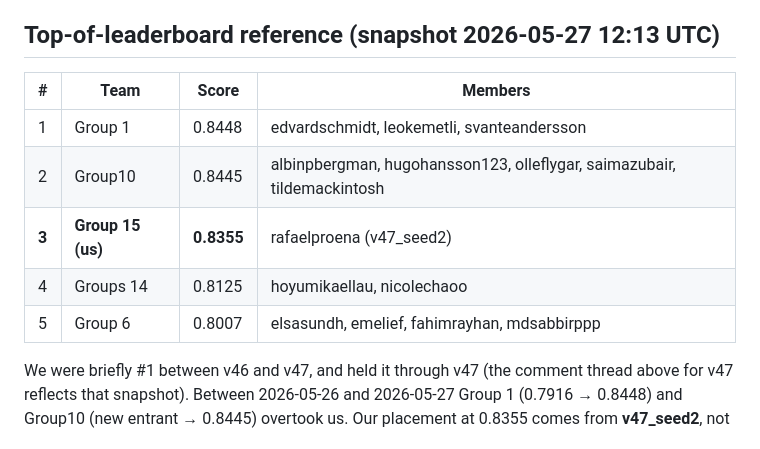
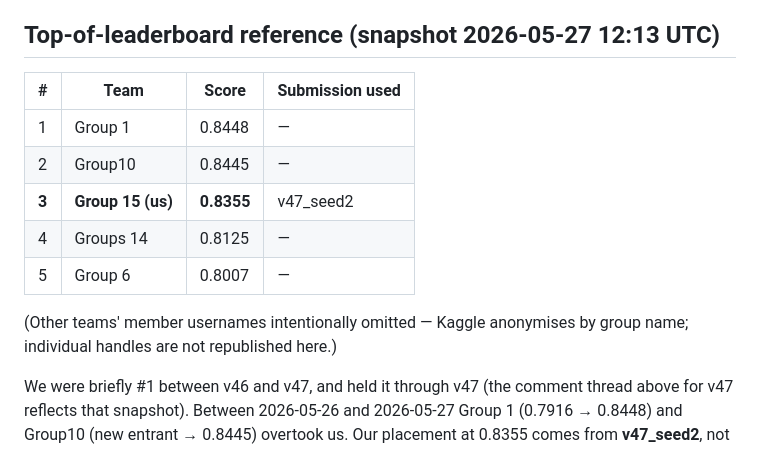
Before and after one commit to rafallex/multimodal-microscopy-distillation, a Markdown page: LB_HISTORY.md, the part around the change. GitHub-like rendering.

Commit message:
Redact other students' Kaggle usernames from LB leaderboard table
The "Top-of-leaderboard reference" snapshot table previously listed 27
Kaggle usernames of other Uppsala students from the same course (Group 1,
Group10, Groups 14, Group 6 member handles). That data came from the
Kaggle leaderboard CSV export, which is publicly visible on Kaggle but
NOT consented for republication in third-party repos. Under EU GDPR
this is identifiable data on real people that I have no right to
re-host.

Replaced the "Members" column with a "Submission used" column showing
only our own submission (v47_seed2) and dashes for other teams. Added
a footnote explaining the redaction. Group names alone are kept since
Kaggle itself anonymises teams by group name (not by member identity).

This makes the repo publishable from a PII standpoint. Still NOT
ready for public release until competition closes 2026-06-03 (current
predictions in results/ would let other teams ensemble against us
or resubmit our scores).

```diff
--- a/LB_HISTORY.md
+++ b/LB_HISTORY.md
@@ -59,13 +59,15 @@ Still to submit (May 29 slots): **G** (per-cell confidence-weighted, directly ex
 
 ## Top-of-leaderboard reference (snapshot 2026-05-27 12:13 UTC)
 
-| # | Team | Score | Members |
+| # | Team | Score | Submission used |
 |---|---|---|---|
-| 1 | Group 1 | 0.8448 | edvardschmidt, leokemetli, svanteandersson |
-| 2 | Group10 | 0.8445 | albinpbergman, hugohansson123, olleflygar, saimazubair, tildemackintosh |
-| **3** | **Group 15 (us)** | **0.8355** | rafaelproena (v47_seed2) |
-| 4 | Groups 14 | 0.8125 | hoyumikaellau, nicolechaoo |
-| 5 | Group 6 | 0.8007 | elsasundh, emelief, fahimrayhan, mdsabbirppp |
+| 1 | Group 1 | 0.8448 | — |
+| 2 | Group10 | 0.8445 | — |
+| **3** | **Group 15 (us)** | **0.8355** | v47_seed2 |
+| 4 | Groups 14 | 0.8125 | — |
+| 5 | Group 6 | 0.8007 | — |
+
+(Other teams' member usernames intentionally omitted — Kaggle anonymises by group name; individual handles are not republished here.)
 
 We were briefly #1 between v46 and v47, and held it through v47 (the comment thread above for v47 reflects that snapshot). Between 2026-05-26 and 2026-05-27 Group 1 (0.7916 → 0.8448) and Group10 (new entrant → 0.8445) overtook us. Our placement at 0.8355 comes from **v47_seed2**, not the v47 ensemble; the ensemble at 0.8264 would place 4th, which is empirical evidence for the within-recipe ensemble collapse documented in the paper §VII-G. Gap to current #1 = 0.0093.
 
```
